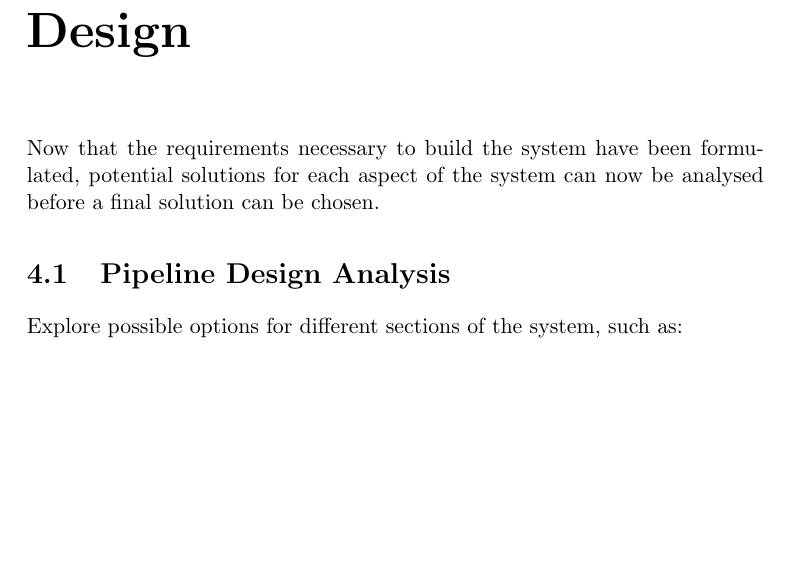
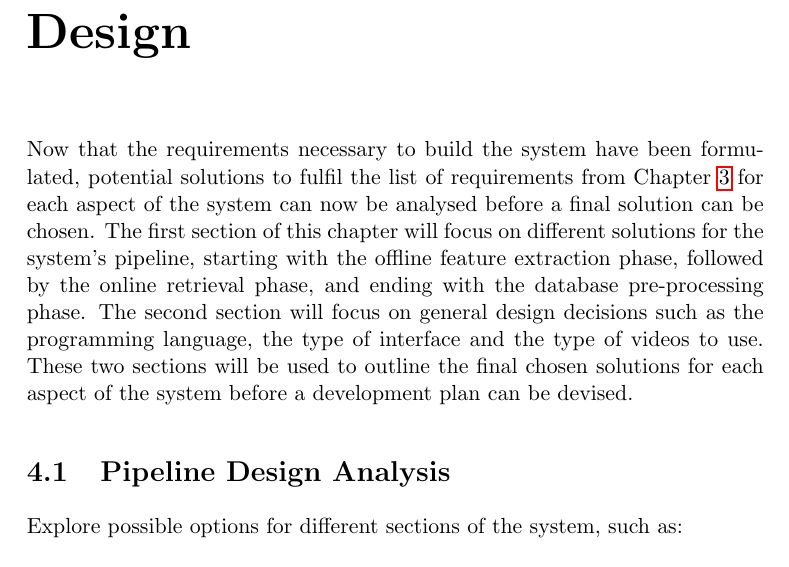
Before and after one commit to Adamouization/Content-Based-Video-Retrieval-Dissertation, a LaTeX thesis (Dissertation.tex, which reads chapters-content/design.tex): part of page 51 of 79, cut so that both start at the same text, the shorter picture padded with empty space. Compiled offline with pdfLaTeX; a LaTeX package or settings file that is missing is left out.

Commit message:
Intro of chapter 4

```diff
--- a/chapters-content/design.tex
+++ b/chapters-content/design.tex
@@ -1,4 +1,4 @@
-Now that the requirements necessary to build the system have been formulated, potential solutions for each aspect of the system can now be analysed before a final solution can be chosen.
+Now that the requirements necessary to build the system have been formulated, potential solutions to fulfil the list of requirements from Chapter \ref{ch:chapter3} for each aspect of the system can now be analysed before a final solution can be chosen. The first section of this chapter will focus on different solutions for the system's pipeline, starting with the offline feature extraction phase, followed by the online retrieval phase, and ending with the database pre-processing phase. The second section will focus on general design decisions such as the programming language, the type of interface and the type of videos to use. These two sections will be used to outline the final chosen solutions for each aspect of the system before a development plan can be devised.
 
 \section{Pipeline Design Analysis}
 
```
